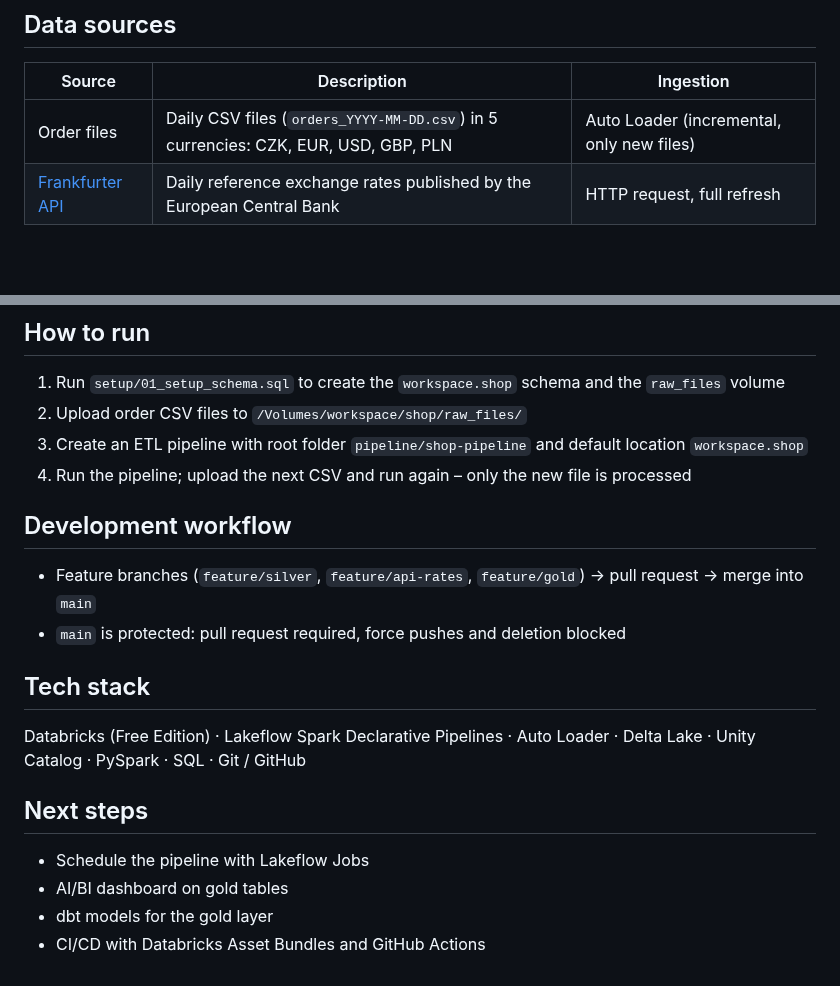
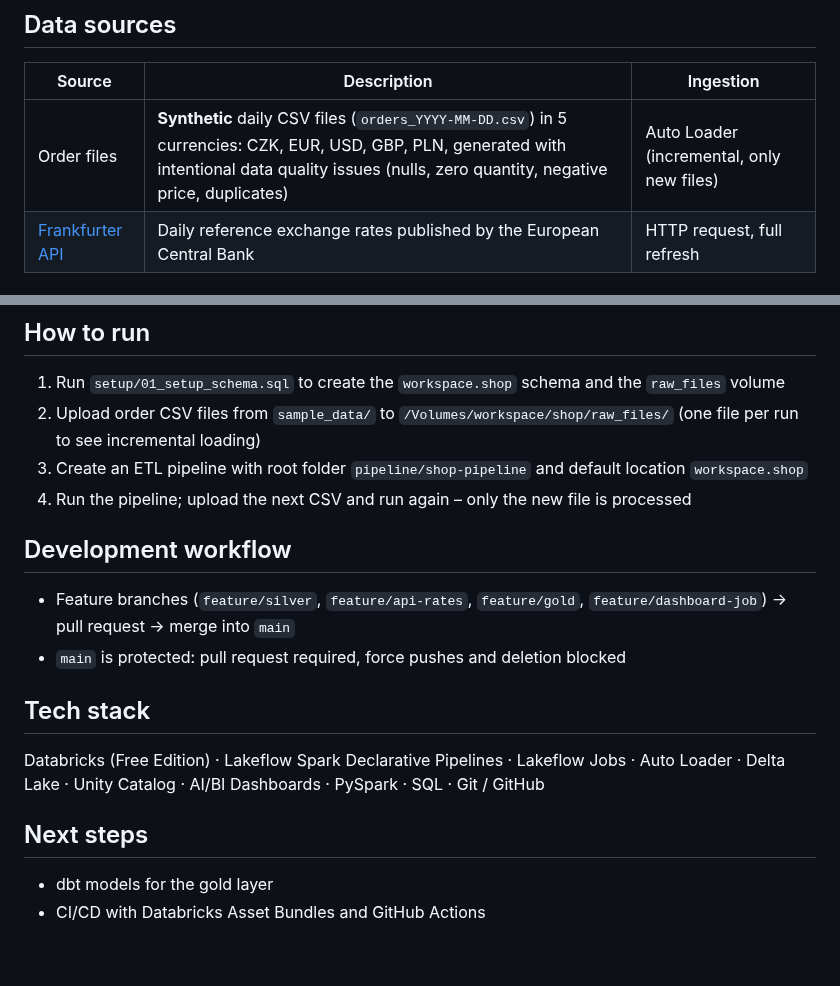
Before and after one commit to grishina97/shop-pipeline, a Markdown page: README.md, 2 parts joined by grey strips. GitHub-like rendering; blank space fills up the shorter version.

```diff
--- a/README.md
+++ b/README.md
@@ -22,7 +22,7 @@ flowchart LR
 
 | Source | Description | Ingestion |
 |---|---|---|
-| Order files | Daily CSV files (`orders_YYYY-MM-DD.csv`) in 5 currencies: CZK, EUR, USD, GBP, PLN | Auto Loader (incremental, only new files) |
+| Order files | **Synthetic** daily CSV files (`orders_YYYY-MM-DD.csv`) in 5 currencies: CZK, EUR, USD, GBP, PLN, generated with intentional data quality issues (nulls, zero quantity, negative price, duplicates) | Auto Loader (incremental, only new files) |
 | [Frankfurter API](https://frankfurter.dev) | Daily reference exchange rates published by the European Central Bank | HTTP request, full refresh |
 
 ## Tables
@@ -62,22 +92,20 @@ pipeline/shop-pipeline/
 ## How to run
 
 1. Run `setup/01_setup_schema.sql` to create the `workspace.shop` schema and the `raw_files` volume
-2. Upload order CSV files to `/Volumes/workspace/shop/raw_files/`
+2. Upload order CSV files from `sample_data/` to `/Volumes/workspace/shop/raw_files/` (one file per run to see incremental loading)
 3. Create an ETL pipeline with root folder `pipeline/shop-pipeline` and default location `workspace.shop`
 4. Run the pipeline; upload the next CSV and run again – only the new file is processed
 
 ## Development workflow
 
-- Feature branches (`feature/silver`, `feature/api-rates`, `feature/gold`) → pull request → merge into `main`
+- Feature branches (`feature/silver`, `feature/api-rates`, `feature/gold`, `feature/dashboard-job`) → pull request → merge into `main`
 - `main` is protected: pull request required, force pushes and deletion blocked
 
 ## Tech stack
 
-Databricks (Free Edition) · Lakeflow Spark Declarative Pipelines · Auto Loader · Delta Lake · Unity Catalog · PySpark · SQL · Git / GitHub
+Databricks (Free Edition) · Lakeflow Spark Declarative Pipelines · Lakeflow Jobs · Auto Loader · Delta Lake · Unity Catalog · AI/BI Dashboards · PySpark · SQL · Git / GitHub
 
 ## Next steps
 
-- Schedule the pipeline with Lakeflow Jobs
-- AI/BI dashboard on gold tables
 - dbt models for the gold layer
 - CI/CD with Databricks Asset Bundles and GitHub Actions
```
Also changed, not shown: other parts of README.md (+39 -9 lines), docs/dashboard.png (added), 10 other files.
